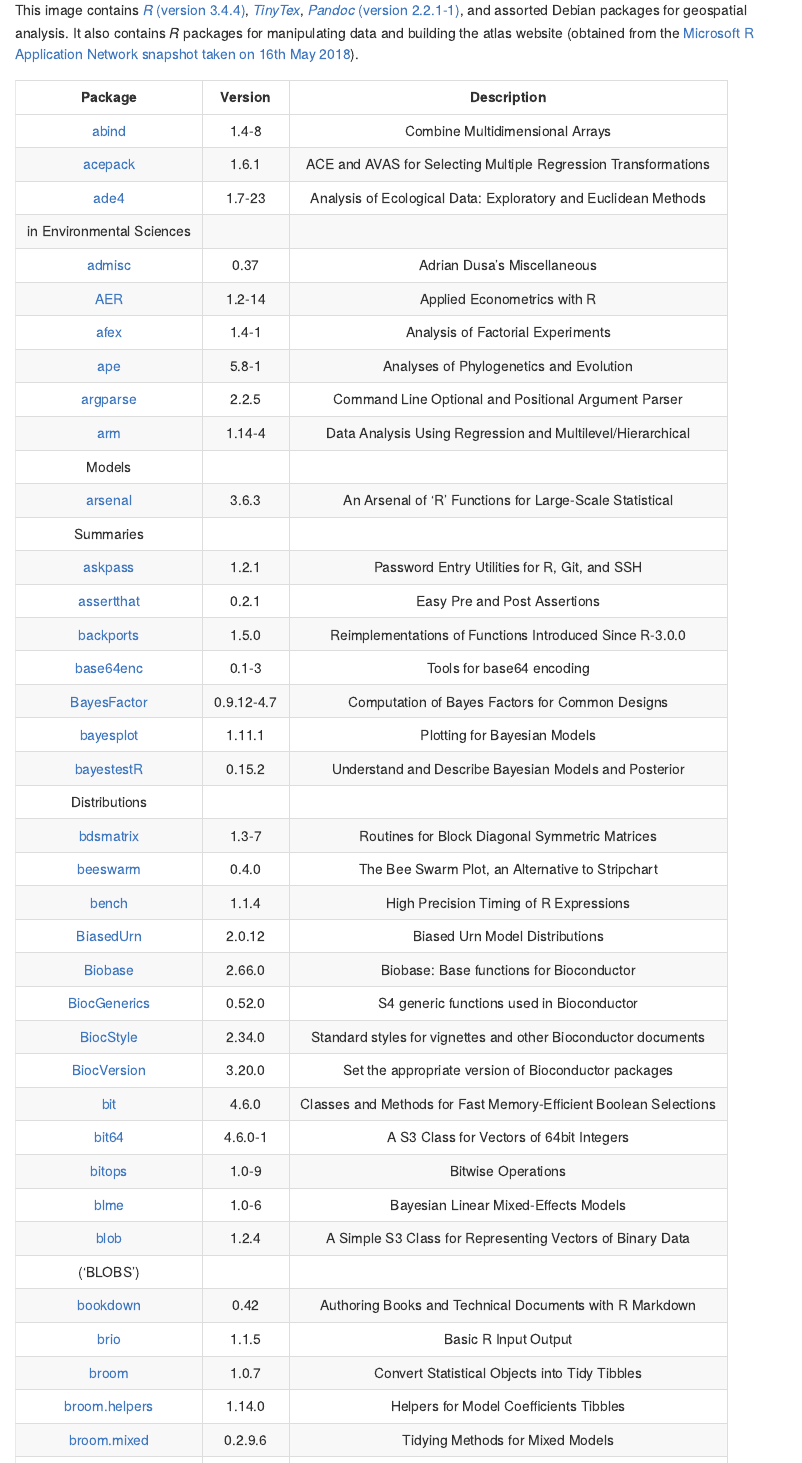
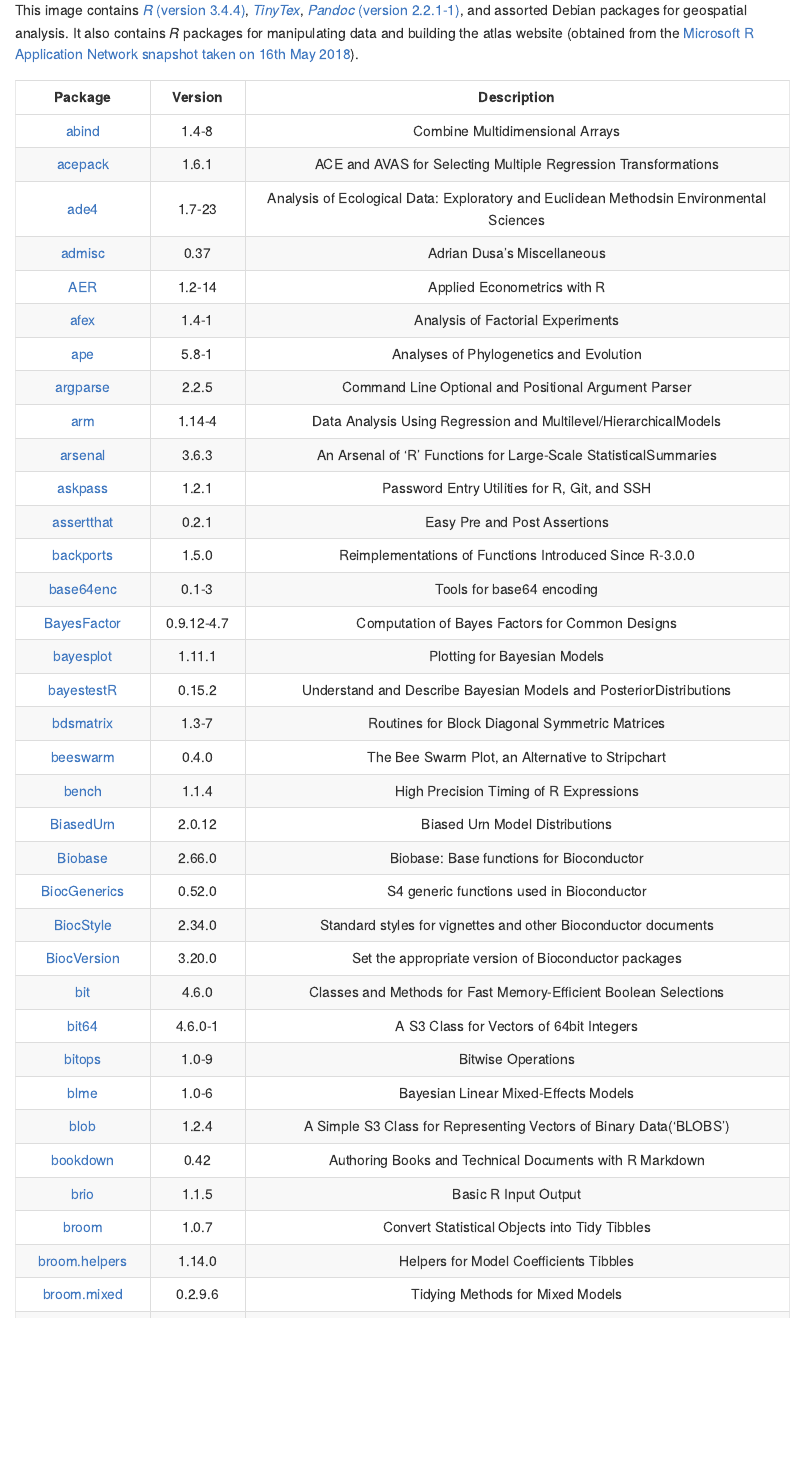
Before and after one commit to bird-team/atlas-docker, an R Markdown document (README.Rmd): the page in a window 1100 px wide, from 400 px down. Rendered offline with R 4.5, knitr and Pandoc, with nearby package versions; badge pictures from the web are left out.

Commit message:
remove new lines from package descriptions

````diff
--- a/README.Rmd
+++ b/README.Rmd
@@ -32,12 +32,14 @@ names(out) <- c("Package", "Version")
 out$Description <- vapply(out$Package,
                           function(x) utils::packageDescription(x)$Title,
                           character(1))
+out$Description <- gsub("\n", "", out$Description, fixed = TRUE)
 out$Package <- paste0("[", out$Package,
                       "](https://CRAN.R-project.org/package=",
                       out$Package, ")")
 rownames(out) <- NULL
 
 # generate markdown table
+options(width = 1000)
 knitr::kable(out, align = "c", format = "markdown",
              col.names = paste0("**", names(out), "**"))
 ```
````
Also changed, not shown: README.md.
